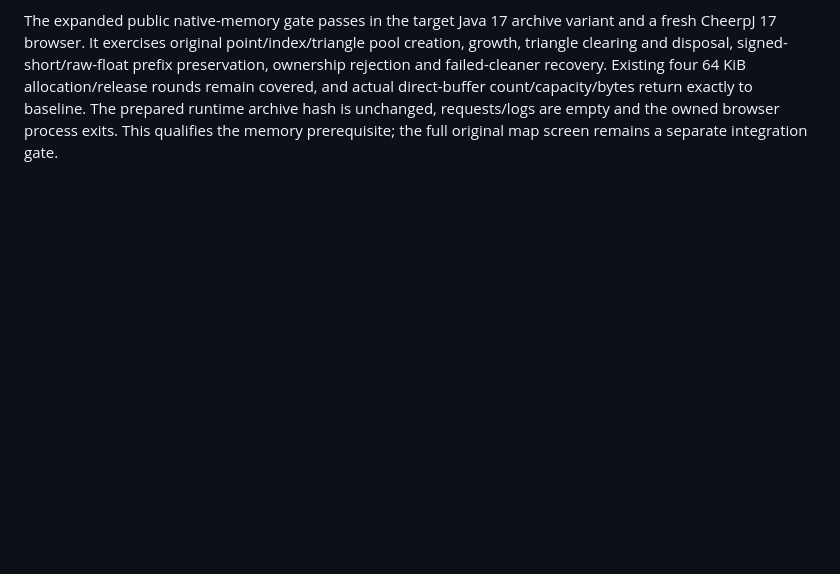
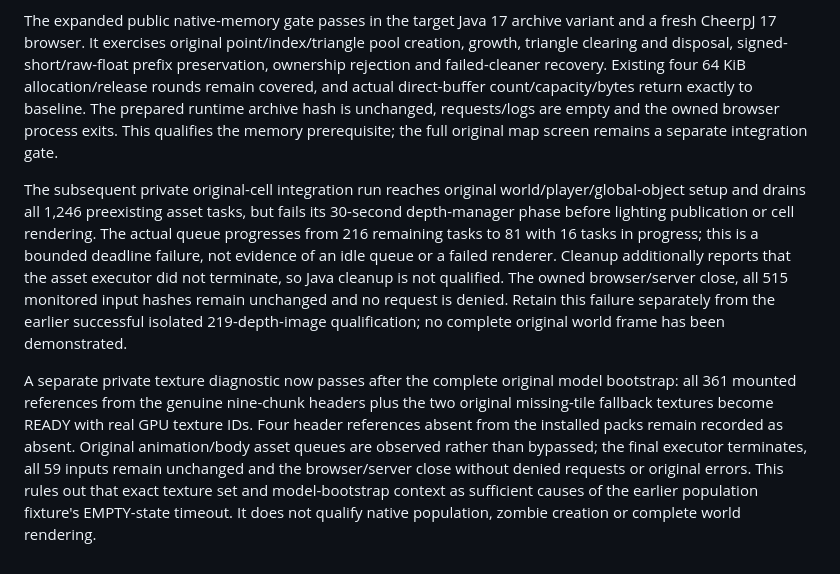
Before and after one commit to notmike101/project-zomboid-web-port, a Markdown page: COMPATIBILITY.md, the part around the change. Rendered like a GitHub page; blank space fills up the shorter version.

Commit message:
docs: record original cell and population asset integration results

```diff
--- a/COMPATIBILITY.md
+++ b/COMPATIBILITY.md
@@ -679,3 +679,7 @@ The IntBuffer glDeleteTextures overload traverses only remaining names and prese
 The bounded MemoryUtil facade now implements owned short allocation/release and short/float reallocation required by unchanged WorldMapCell geometry pools. Reallocation copies the common capacity prefix independently of position/limit, preserves min(old position, new capacity), sets the new limit to capacity, discards marks and retains native byte order. Null inputs allocate; zero capacity remains a valid owned buffer. Foreign/released identities reject before mutation. A failed old-buffer release preserves its ownership and releases the replacement. Capacities exceeding Java byte-buffer storage reject explicitly; native pointer ABI and undefined new-tail contents are not claimed.
 
 The expanded public native-memory gate passes in the target Java 17 archive variant and a fresh CheerpJ 17 browser. It exercises original point/index/triangle pool creation, growth, triangle clearing and disposal, signed-short/raw-float prefix preservation, ownership rejection and failed-cleaner recovery. Existing four 64 KiB allocation/release rounds remain covered, and actual direct-buffer count/capacity/bytes return exactly to baseline. The prepared runtime archive hash is unchanged, requests/logs are empty and the owned browser process exits. This qualifies the memory prerequisite; the full original map screen remains a separate integration gate.
+
+The subsequent private original-cell integration run reaches original world/player/global-object setup and drains all 1,246 preexisting asset tasks, but fails its 30-second depth-manager phase before lighting publication or cell rendering. The actual queue progresses from 216 remaining tasks to 81 with 16 tasks in progress; this is a bounded deadline failure, not evidence of an idle queue or a failed renderer. Cleanup additionally reports that the asset executor did not terminate, so Java cleanup is not qualified. The owned browser/server close, all 515 monitored input hashes remain unchanged and no request is denied. Retain this failure separately from the earlier successful isolated 219-depth-image qualification; no complete original world frame has been demonstrated.
+
+A separate private texture diagnostic now passes after the complete original model bootstrap: all 361 mounted references from the genuine nine-chunk headers plus the two original missing-tile fallback textures become READY with real GPU texture IDs. Four header references absent from the installed packs remain recorded as absent. Original animation/body asset queues are observed rather than bypassed; the final executor terminates, all 59 inputs remain unchanged and the browser/server close without denied requests or original errors. This rules out that exact texture set and model-bootstrap context as sufficient causes of the earlier population fixture's EMPTY-state timeout. It does not qualify native population, zombie creation or complete world rendering.
```
Also changed, not shown: PORTING.md (+4 -0 lines).
